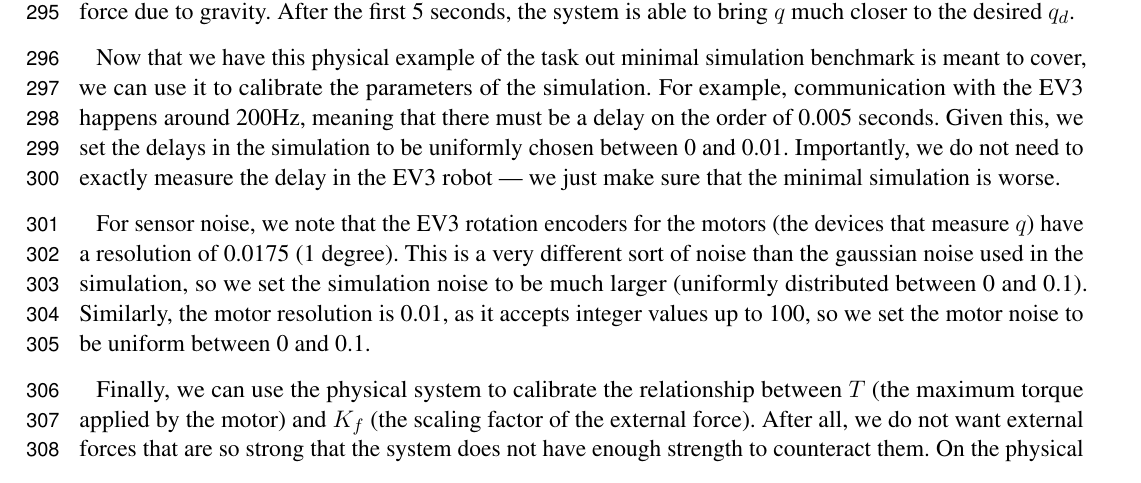
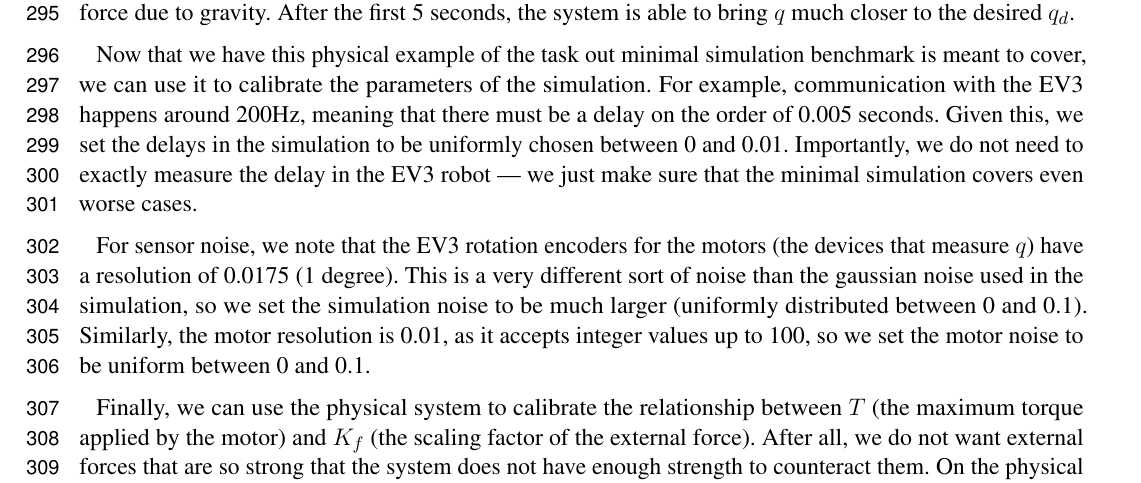
Before and after one commit to tcstewar/2015-Embodied_Benchmarks, a LaTeX document (paper/paper.tex): part of page 8 of 10, cut so that both start at the same text. Compiled offline with pdfLaTeX.

Commit message:
clarified minsim worseness

```diff
--- a/paper/paper.tex
+++ b/paper/paper.tex
@@ -562,7 +562,8 @@ the simulation.  For example, communication with the EV3 happens around
 200Hz, meaning that there must be a delay on the order of 0.005 seconds.  Given
 this, we set the delays in the simulation to be uniformly chosen between
 0 and 0.01.  Importantly, we do not need to exactly measure the delay in the
-EV3 robot --- we just make sure that the minimal simulation is worse.
+EV3 robot --- we just make sure that the minimal simulation covers even worse
+cases.
 
 For sensor noise, we note that the EV3 rotation encoders for the motors (the
 devices that measure $q$) have a resolution of 0.0175 (1 degree).  This is a
```
